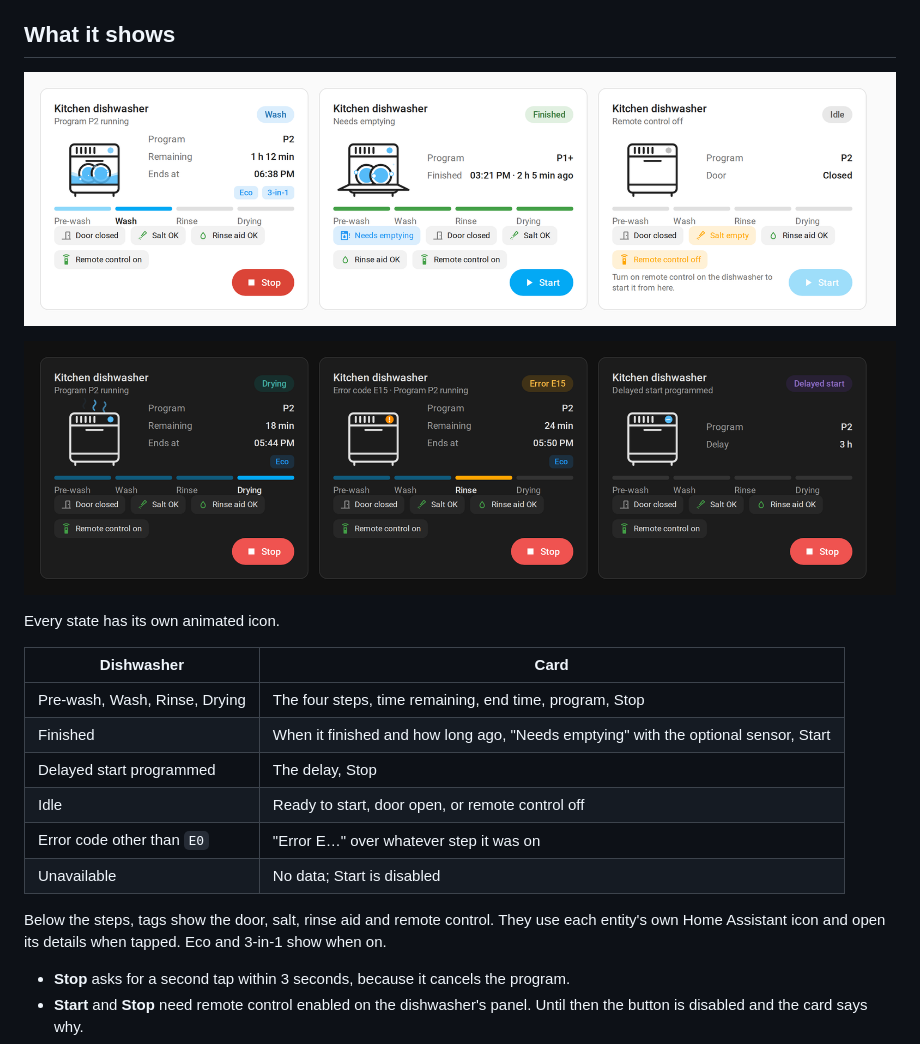
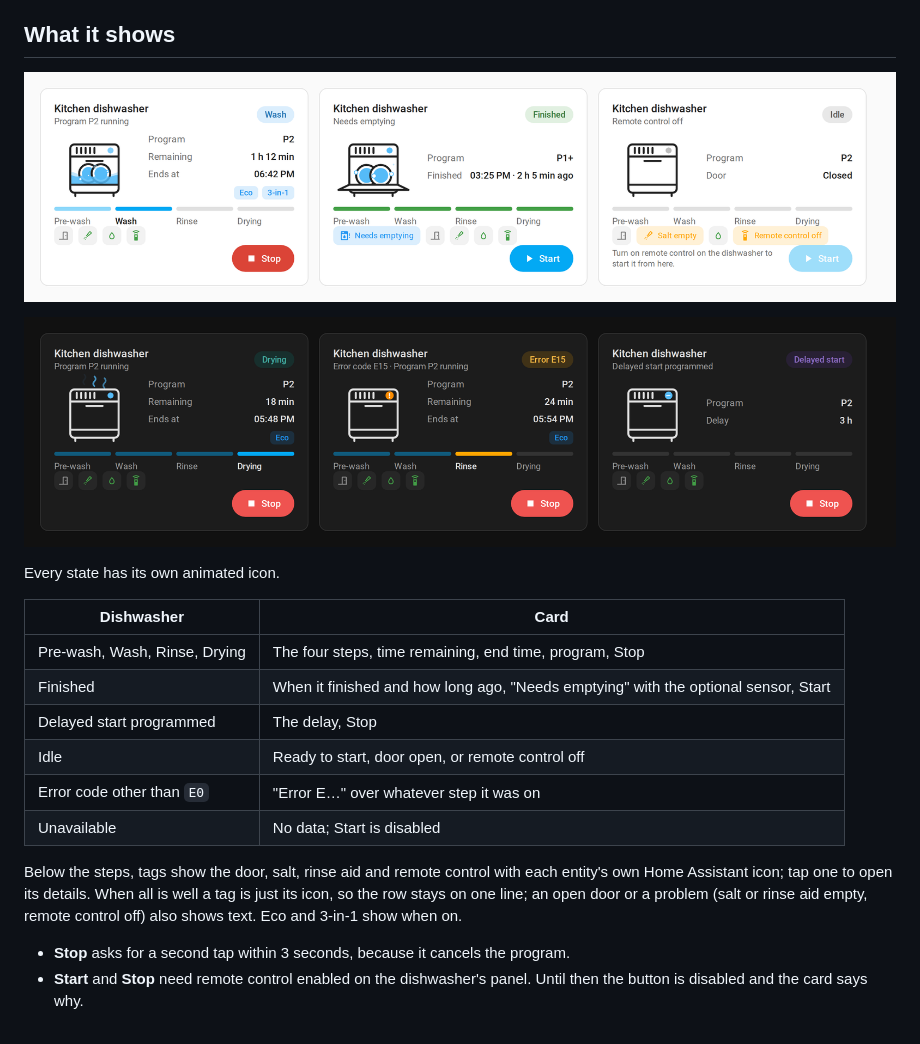
Before and after one commit to enricodeleo/candy-dishwasher-card, a Markdown page: README.md, the part around the change. Drawn GitHub-style; pictures changed too: assets/screenshots/screenshot-dark.png, assets/screenshots/screenshot-light.png.

```diff
--- a/README.md
+++ b/README.md
@@ -26,8 +26,10 @@ Every state has its own animated icon.
 | Error code other than `E0` | "Error E…" over whatever step it was on |
 | Unavailable | No data; Start is disabled |
 
-Below the steps, tags show the door, salt, rinse aid and remote control. They use each
-entity's own Home Assistant icon and open its details when tapped. Eco and 3-in-1 show when on.
+Below the steps, tags show the door, salt, rinse aid and remote control with each entity's
+own Home Assistant icon; tap one to open its details. When all is well a tag is just its
+icon, so the row stays on one line; an open door or a problem (salt or rinse aid empty,
+remote control off) also shows text. Eco and 3-in-1 show when on.
 
 - **Stop** asks for a second tap within 3 seconds, because it cancels the program.
 - **Start** and **Stop** need remote control enabled on the dishwasher's panel. Until then the
```
Also changed, not shown: 2 other files.
